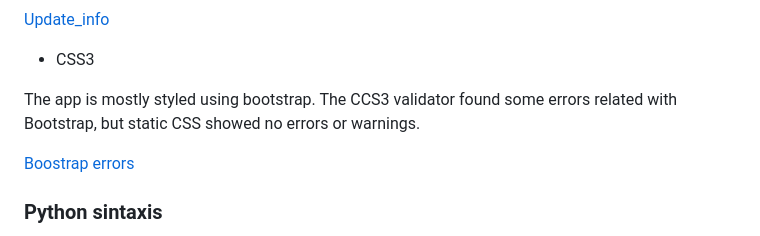
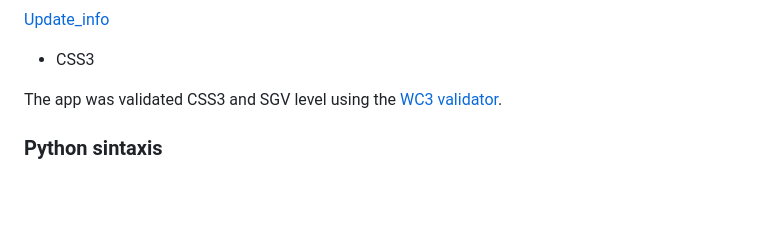
Before and after one commit to eandablo/gympals, a Markdown page: README.md, the part around the change. GitHub-like rendering; blank space fills up the shorter version.

Commit message:
change css3 statement in readme file

```diff
--- a/README.md
+++ b/README.md
@@ -142,9 +142,7 @@ The update_info.html was not accesible by the validator. The code was thoroughly
 
 - CSS3
 
-The app is mostly styled using bootstrap. The CCS3 validator found some errors related with Bootstrap, but static CSS showed no errors or warnings.
-
-[Boostrap errors](https://jigsaw.w3.org/css-validator/validator?uri=https%3A%2F%2Fgympals-6af3102877bb.herokuapp.com%2F&profile=css3svg&usermedium=all&warning=1&vextwarning=&lang=en)
+The app was validated CSS3 and SGV level using the [WC3 validator](https://jigsaw.w3.org/css-validator/validator?uri=https%3A%2F%2Fgympals-6af3102877bb.herokuapp.com%2F&profile=css3svg&usermedium=all&warning=1&vextwarning=&lang=en).
 
 ### Python sintaxis
 
```
